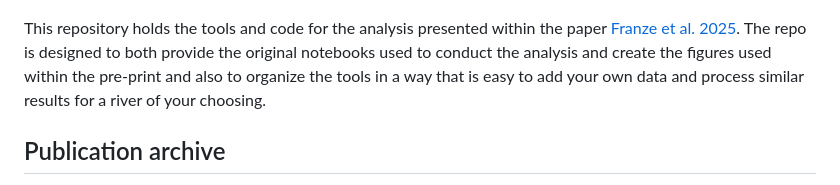
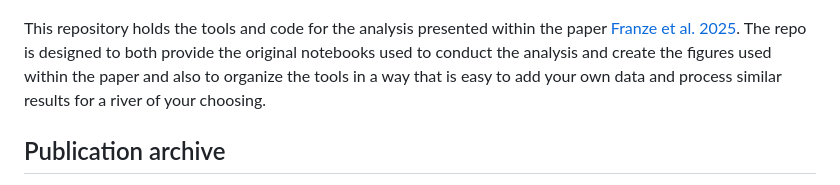
Before and after one commit to selfr-eo/braidedSP, a Markdown page: README.md, the part around the change. Rendered like a GitHub page.

Commit message:
change pre-print to paper

```diff
--- a/README.md
+++ b/README.md
@@ -1,6 +1,6 @@
 ![BraidedSP](images/braidedsp.png)
 
-This repository holds the tools and code for the analysis presented within the paper [Franze et al. 2025](https://doi.org/10.1029/2025GL116488). The repo is designed to both provide the original notebooks used to conduct the analysis and create the figures used within the pre-print and also to organize the tools in a way that is easy to add your own data and process similar results for a river of your choosing.
+This repository holds the tools and code for the analysis presented within the paper [Franze et al. 2025](https://doi.org/10.1029/2025GL116488). The repo is designed to both provide the original notebooks used to conduct the analysis and create the figures used within the paper and also to organize the tools in a way that is easy to add your own data and process similar results for a river of your choosing.
 
 ## Publication archive
 All notebooks, functions and figures related to the paper [Franze et al. 2025](https://doi.org/10.1029/2025GL116488) at the time of publishing can be found on the [publication folder](https://github.com/selfr-eo/braidedSP/tree/publication/publication) within the publication branch. Find the README.md, within this folder within to learn more about the notebooks and tools.
```
